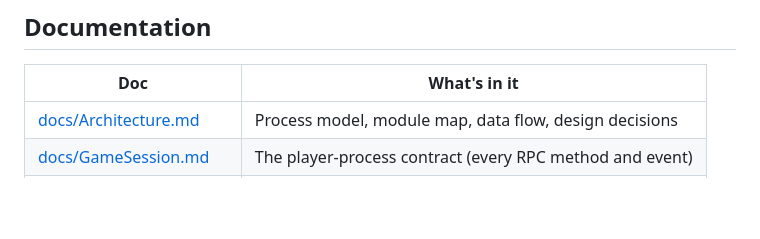
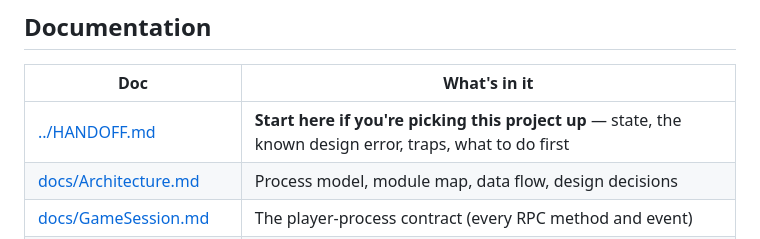
Before and after one commit to monteslu/romdeck, a Markdown page: README.md, the part around the change. Rendered like a GitHub page; blank space fills up the shorter version.

Commit message:
docs: link HANDOFF.md from the README

```diff
--- a/README.md
+++ b/README.md
@@ -167,6 +167,7 @@ packages — **nothing is installed system-wide**.
 
 | Doc | What's in it |
 |---|---|
+| [../HANDOFF.md](../HANDOFF.md) | **Start here if you're picking this project up** — state, the known design error, traps, what to do first |
 | [docs/Architecture.md](docs/Architecture.md) | Process model, module map, data flow, design decisions |
 | [docs/GameSession.md](docs/GameSession.md) | The player-process contract (every RPC method and event) |
 | [docs/Themes.md](docs/Themes.md) | Theme format, supported subset, desktop tokens |
```
